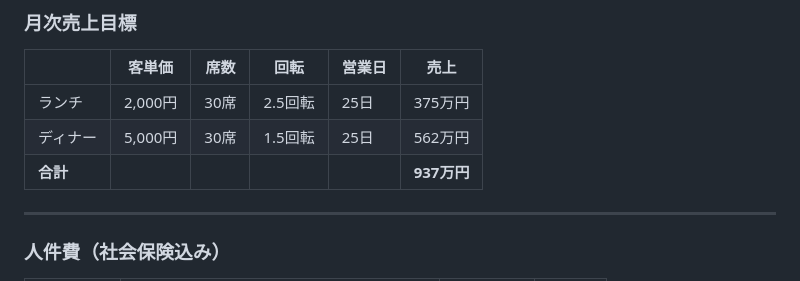
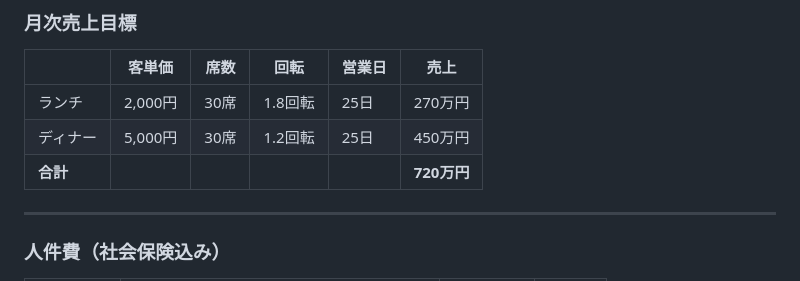
Before and after one commit to hunkotusaisinryo-lab/test-repo, a Markdown page: business/concept_v1.md, the part around the change. Rendered like a GitHub page.

```diff
--- a/business/concept_v1.md
+++ b/business/concept_v1.md
@@ -180,9 +180,9 @@ _作成日：2026-06-04_
 
 | | 客単価 | 席数 | 回転 | 営業日 | 売上 |
 |--|--------|------|------|--------|------|
-| ランチ | 2,000円 | 30席 | 2.5回転 | 25日 | 375万円 |
-| ディナー | 5,000円 | 30席 | 1.5回転 | 25日 | 562万円 |
-| **合計** | | | | | **937万円** |
+| ランチ | 2,000円 | 30席 | 1.8回転 | 25日 | 270万円 |
+| ディナー | 5,000円 | 30席 | 1.2回転 | 25日 | 450万円 |
+| **合計** | | | | | **720万円** |
 
 ---
 
```
Also changed, not shown: business/business_plan.md (+8 -8 lines).
